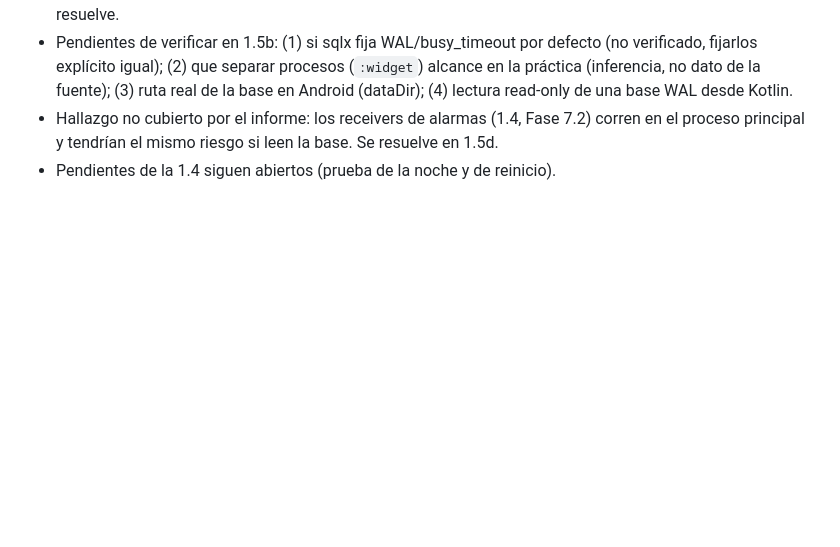
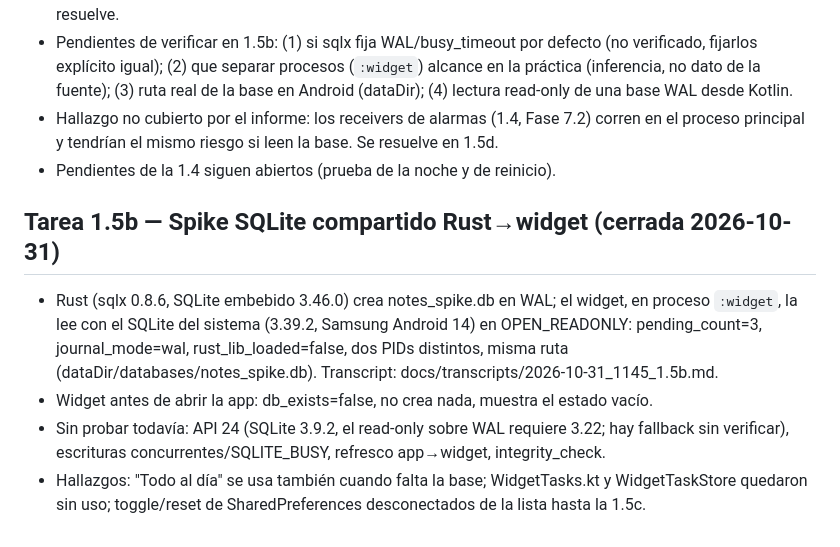
Before and after one commit to joako2004/notes_app, a Markdown page: docs/STATUS.md, the part around the change. Drawn GitHub-style; blank space fills up the shorter version.

Commit message:
docs: cerrar tarea 1.5b

```diff
--- a/docs/STATUS.md
+++ b/docs/STATUS.md
@@ -40,3 +40,9 @@ Lo actualiza la persona al cerrar cada tarea (el agente NO lo edita salvo pedido
 - Pendientes de verificar en 1.5b: (1) si sqlx fija WAL/busy_timeout por defecto (no verificado, fijarlos explícito igual); (2) que separar procesos (`:widget`) alcance en la práctica (inferencia, no dato de la fuente); (3) ruta real de la base en Android (dataDir); (4) lectura read-only de una base WAL desde Kotlin.
 - Hallazgo no cubierto por el informe: los receivers de alarmas (1.4, Fase 7.2) corren en el proceso principal y tendrían el mismo riesgo si leen la base. Se resuelve en 1.5d.
 - Pendientes de la 1.4 siguen abiertos (prueba de la noche y de reinicio).
+
+## Tarea 1.5b — Spike SQLite compartido Rust→widget (cerrada 2026-10-31)
+- Rust (sqlx 0.8.6, SQLite embebido 3.46.0) crea notes_spike.db en WAL; el widget, en proceso `:widget`, la lee con el SQLite del sistema (3.39.2, Samsung Android 14) en OPEN_READONLY: pending_count=3, journal_mode=wal, rust_lib_loaded=false, dos PIDs distintos, misma ruta (dataDir/databases/notes_spike.db). Transcript: docs/transcripts/2026-10-31_1145_1.5b.md.
+- Widget antes de abrir la app: db_exists=false, no crea nada, muestra el estado vacío.
+- Sin probar todavía: API 24 (SQLite 3.9.2, el read-only sobre WAL requiere 3.22; hay fallback sin verificar), escrituras concurrentes/SQLITE_BUSY, refresco app→widget, integrity_check.
+- Hallazgos: "Todo al día" se usa también cuando falta la base; WidgetTasks.kt y WidgetTaskStore quedaron sin uso; toggle/reset de SharedPreferences desconectados de la lista hasta la 1.5c.
```
Also changed, not shown: docs/DECISIONS.md (+4 -0 lines), docs/PLAN.md (+1 -0 lines).
